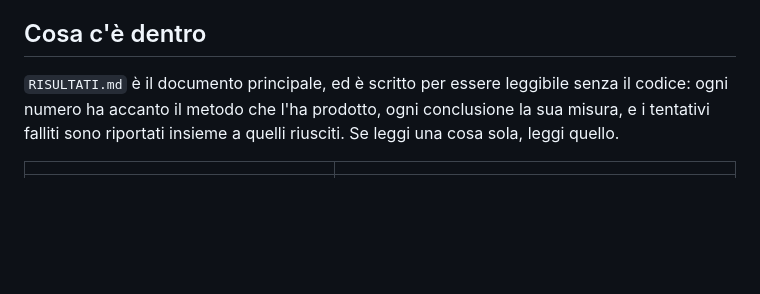
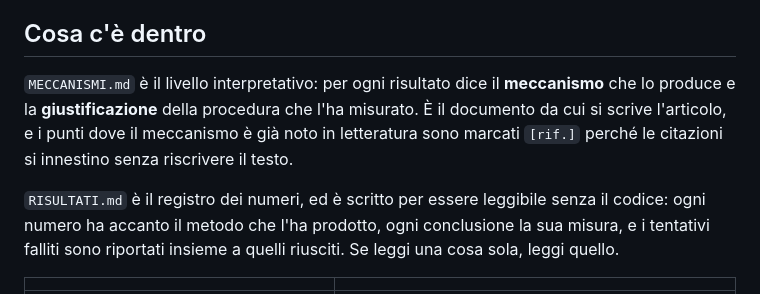
Before and after one commit to emanuelepiodebernardis/kan-ids-v2, a Markdown page: adattamento-drift/README.md, the part around the change. GitHub-like rendering; blank space fills up the shorter version.

```diff
--- a/adattamento-drift/README.md
+++ b/adattamento-drift/README.md
@@ -12,7 +12,13 @@ qui verso la radice, non il contrario.
 
 ## Cosa c'è dentro
 
-`RISULTATI.md` è il documento principale, ed è scritto per essere leggibile
+`MECCANISMI.md` è il livello interpretativo: per ogni risultato dice il
+**meccanismo** che lo produce e la **giustificazione** della procedura che
+l'ha misurato. È il documento da cui si scrive l'articolo, e i punti dove il
+meccanismo è già noto in letteratura sono marcati `[rif.]` perché le
+citazioni si innestino senza riscrivere il testo.
+
+`RISULTATI.md` è il registro dei numeri, ed è scritto per essere leggibile
 senza il codice: ogni numero ha accanto il metodo che l'ha prodotto, ogni
 conclusione la sua misura, e i tentativi falliti sono riportati insieme a
 quelli riusciti. Se leggi una cosa sola, leggi quello.
```
Also changed, not shown: adattamento-drift/MECCANISMI.md (added, +405 -0 lines).
